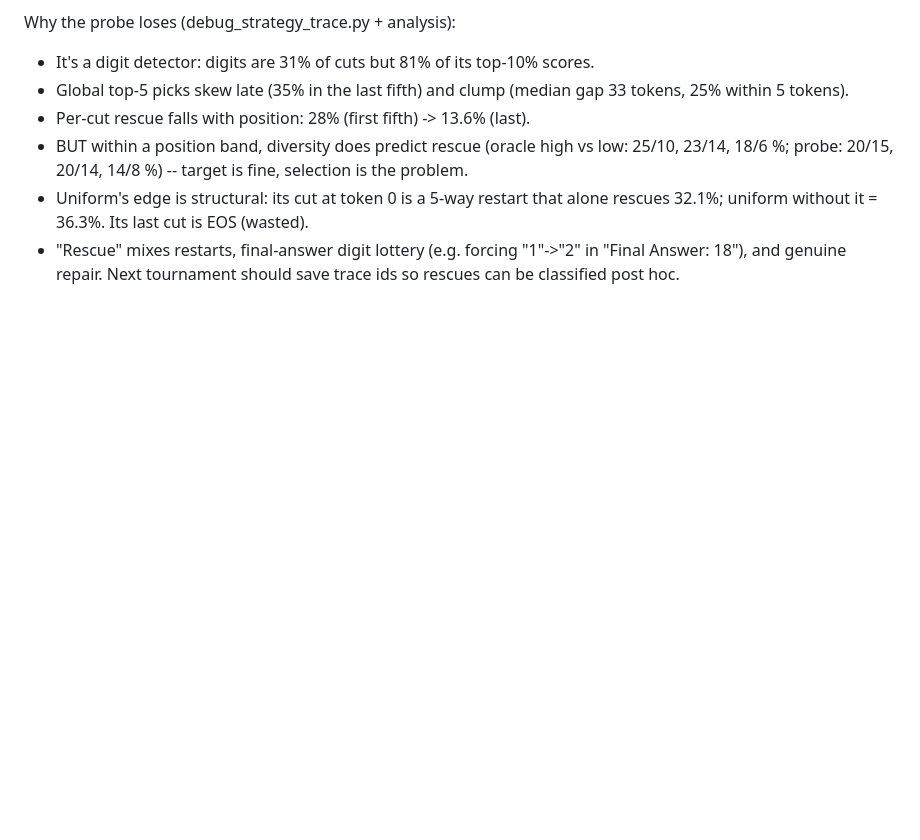
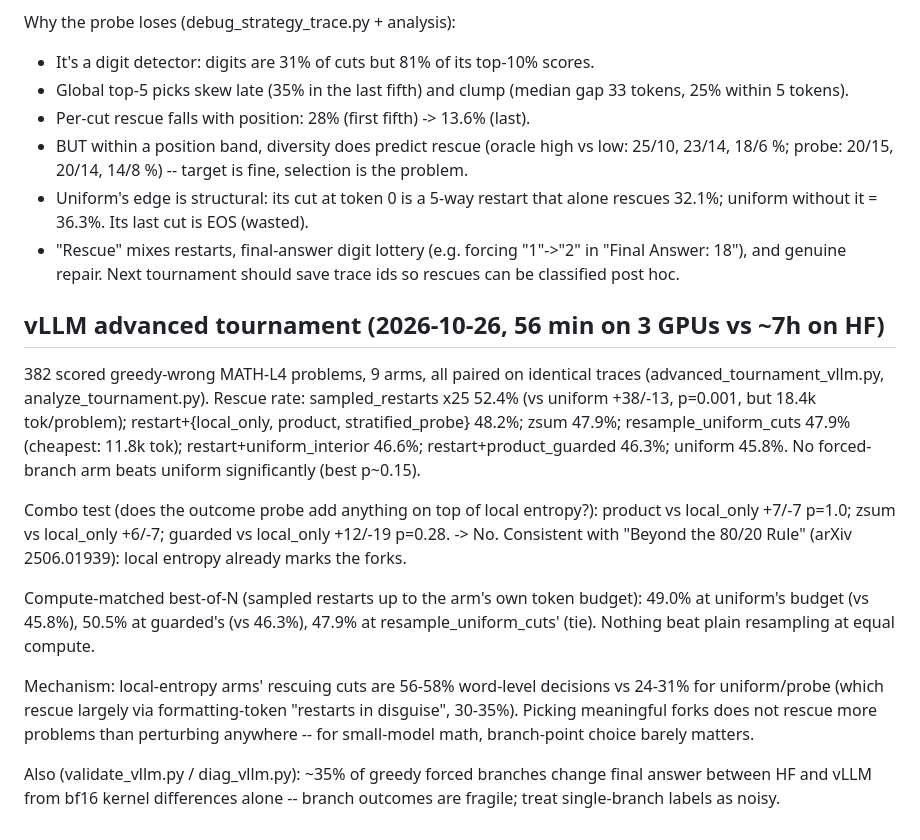
Before and after one commit to matthewbrag/uncertainty-is-not-a-compass, a Markdown page: NOTES.md, the part around the change. Drawn GitHub-style; blank space fills up the shorter version.

Commit message:
Record vLLM tournament results: combo ties local entropy, resampling wins at equal compute
Co-Authored-By: Claude Opus 5.5 <noreply@anthropic.com>
Claude-Session: https://claude.ai/code/session_01JefwLT9GMf63vL5xCfnqCD

```diff
--- a/NOTES.md
+++ b/NOTES.md
@@ -486,3 +486,32 @@ Why the probe loses (debug_strategy_trace.py + analysis):
 - "Rescue" mixes restarts, final-answer digit lottery (e.g. forcing "1"->"2" in
   "Final Answer: 18"), and genuine repair. Next tournament should save trace
   ids so rescues can be classified post hoc.
+
+## vLLM advanced tournament (2026-10-26, 56 min on 3 GPUs vs ~7h on HF)
+
+382 scored greedy-wrong MATH-L4 problems, 9 arms, all paired on identical
+traces (advanced_tournament_vllm.py, analyze_tournament.py). Rescue rate:
+sampled_restarts x25 52.4% (vs uniform +38/-13, p=0.001, but 18.4k tok/problem);
+restart+{local_only, product, stratified_probe} 48.2%; zsum 47.9%;
+resample_uniform_cuts 47.9% (cheapest: 11.8k tok); restart+uniform_interior 46.6%;
+restart+product_guarded 46.3%; uniform 45.8%. No forced-branch arm beats
+uniform significantly (best p~0.15).
+
+Combo test (does the outcome probe add anything on top of local entropy?):
+product vs local_only +7/-7 p=1.0; zsum vs local_only +6/-7; guarded vs
+local_only +12/-19 p=0.28. -> No. Consistent with "Beyond the 80/20 Rule"
+(arXiv 2506.01939): local entropy already marks the forks.
+
+Compute-matched best-of-N (sampled restarts up to the arm's own token budget):
+49.0% at uniform's budget (vs 45.8%), 50.5% at guarded's (vs 46.3%), 47.9% at
+resample_uniform_cuts' (tie). Nothing beat plain resampling at equal compute.
+
+Mechanism: local-entropy arms' rescuing cuts are 56-58% word-level decisions
+vs 24-31% for uniform/probe (which rescue largely via formatting-token
+"restarts in disguise", 30-35%). Picking meaningful forks does not rescue more
+problems than perturbing anywhere -- for small-model math, branch-point choice
+barely matters.
+
+Also (validate_vllm.py / diag_vllm.py): ~35% of greedy forced branches change
+final answer between HF and vLLM from bf16 kernel differences alone -- branch
+outcomes are fragile; treat single-branch labels as noisy.
```
